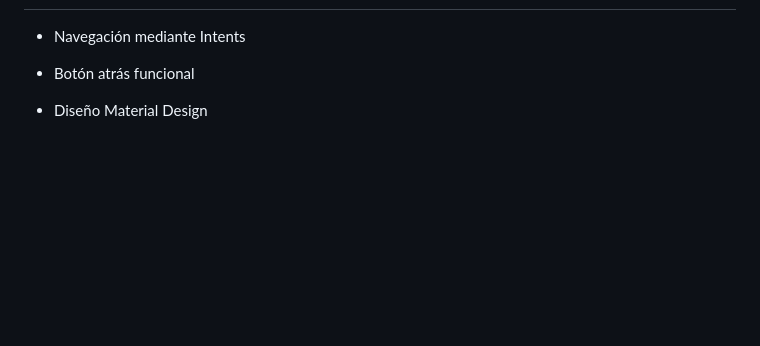
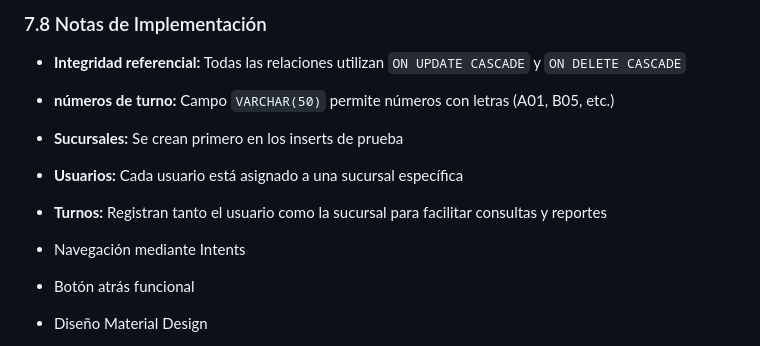
Before and after one commit to Giancarlo174/redes, a Markdown page: Documentación_tecnica.md, the part around the change printed below. Rendered like a GitHub page; blank space fills up the shorter version.

```diff
--- a/Documentación_tecnica.md
+++ b/Documentación_tecnica.md
@@ -302,3 +398,10 @@ usuarios (1) <--> (N) notificaciones
+### 7.8 Notas de Implementación
+
+- **Integridad referencial:** Todas las relaciones utilizan `ON UPDATE CASCADE` y `ON DELETE CASCADE`
+- **números de turno:** Campo `VARCHAR(50)` permite números con letras (A01, B05, etc.)
+- **Sucursales:** Se crean primero en los inserts de prueba
+- **Usuarios:** Cada usuario está asignado a una sucursal específica
+- **Turnos:** Registran tanto el usuario como la sucursal para facilitar consultas y reportes
 
 -   Navegación mediante Intents
 
```
Also changed, not shown: other parts of Documentación_tecnica.md (+124 -28 lines).
